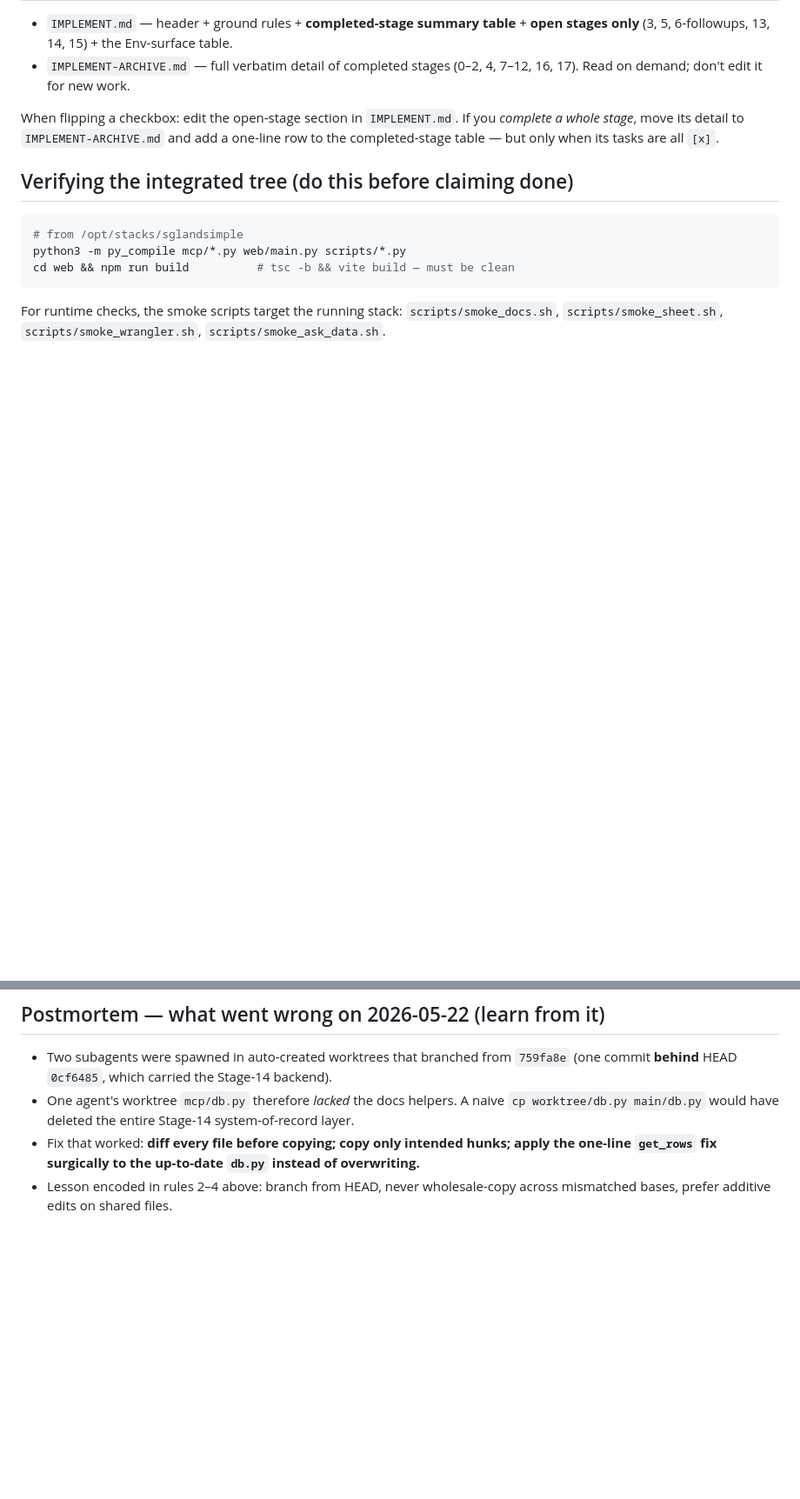
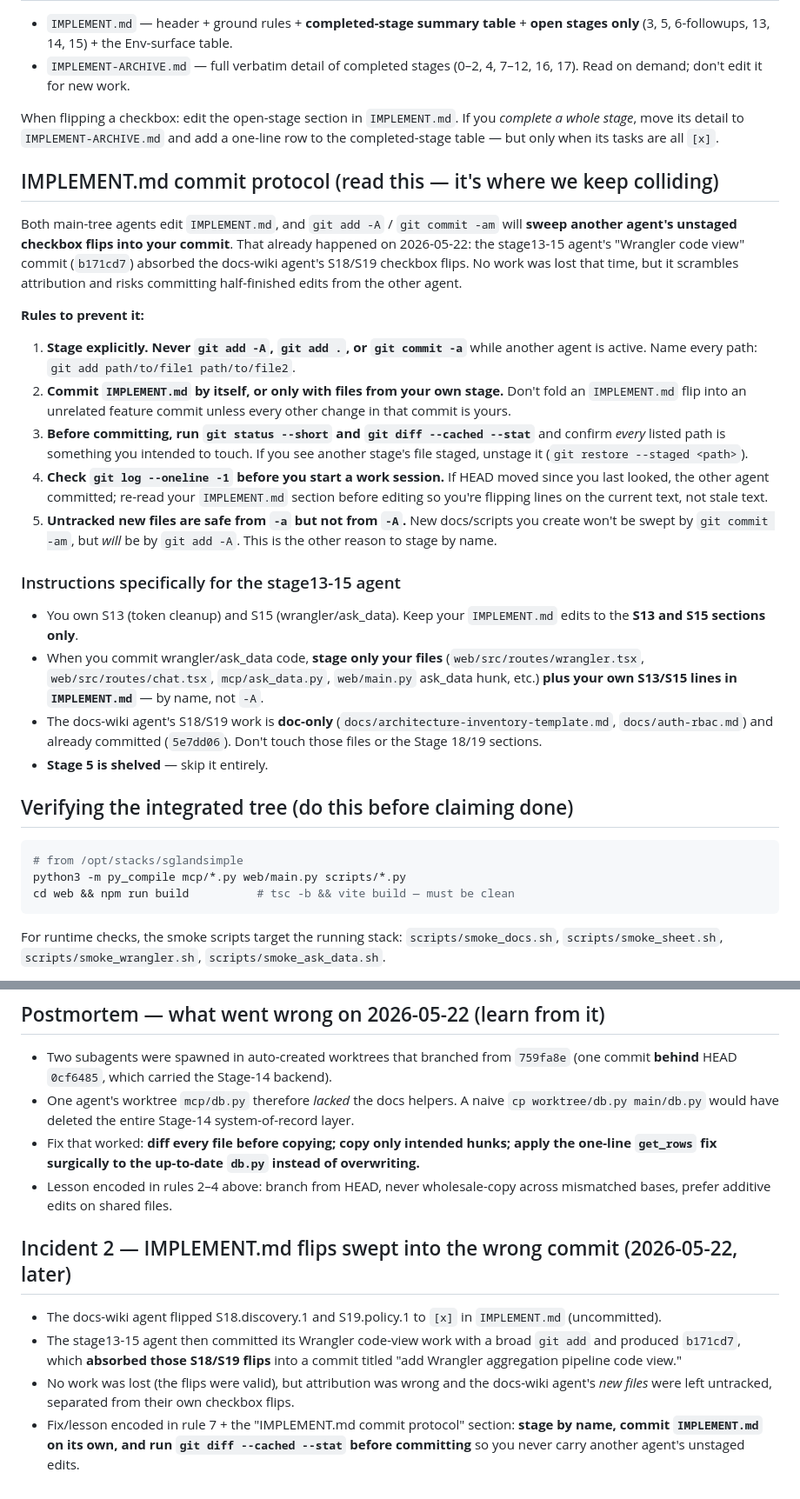
Before and after one commit to ryg40/sglandsimple, a Markdown page: COORDINATION.md, 2 parts joined by grey strips. Shown at 87% size. GitHub-like rendering; blank space fills up the shorter version.

Commit message:
docs(coordination): add IMPLEMENT.md commit protocol to stop cross-agent sweeps
- Golden rule 7: stage by name, never `git add -A`/`-a`/`.` while another
  agent is active.
- New "IMPLEMENT.md commit protocol" section with explicit steps and
  stage13-15-agent-specific instructions.
- Incident 2 postmortem: b171cd7 swept the docs-wiki agent's S18/S19 flips.
- Status table: S18/S19 done (5e7dd06); Stage 5 marked shelved.

Co-Authored-By: Claude Opus 4.7 <noreply@anthropic.com>

````diff
--- a/COORDINATION.md
+++ b/COORDINATION.md
@@ -47,6 +52,25 @@ Stage-14 / Stage-6 files now in main (don't revert): `mcp/db.py` (`get_rows` + d
 
 When flipping a checkbox: edit the open-stage section in `IMPLEMENT.md`. If you *complete a whole stage*, move its detail to `IMPLEMENT-ARCHIVE.md` and add a one-line row to the completed-stage table — but only when its tasks are all `[x]`.
 
+## IMPLEMENT.md commit protocol (read this — it's where we keep colliding)
+
+Both main-tree agents edit `IMPLEMENT.md`, and `git add -A` / `git commit -am` will **sweep another agent's unstaged checkbox flips into your commit**. That already happened on 2026-05-22: the stage13-15 agent's "Wrangler code view" commit (`b171cd7`) absorbed the docs-wiki agent's S18/S19 checkbox flips. No work was lost that time, but it scrambles attribution and risks committing half-finished edits from the other agent.
+
+**Rules to prevent it:**
+
+1. **Stage explicitly. Never `git add -A`, `git add .`, or `git commit -a`** while another agent is active. Name every path: `git add path/to/file1 path/to/file2`.
+2. **Commit `IMPLEMENT.md` by itself, or only with files from your own stage.** Don't fold an `IMPLEMENT.md` flip into an unrelated feature commit unless every other change in that commit is yours.
+3. **Before committing, run `git status --short` and `git diff --cached --stat`** and confirm *every* listed path is something you intended to touch. If you see another stage's file staged, unstage it (`git restore --staged <path>`).
+4. **Check `git log --oneline -1` before you start a work session.** If HEAD moved since you last looked, the other agent committed; re-read your `IMPLEMENT.md` section before editing so you're flipping lines on the current text, not stale text.
+5. **Untracked new files are safe from `-a` but not from `-A`.** New docs/scripts you create won't be swept by `git commit -am`, but *will* be by `git add -A`. This is the other reason to stage by name.
+
+### Instructions specifically for the stage13-15 agent
+
+- You own S13 (token cleanup) and S15 (wrangler/ask_data). Keep your `IMPLEMENT.md` edits to the **S13 and S15 sections only**.
+- When you commit wrangler/ask_data code, **stage only your files** (`web/src/routes/wrangler.tsx`, `web/src/routes/chat.tsx`, `mcp/ask_data.py`, `web/main.py` ask_data hunk, etc.) **plus your own S13/S15 lines in `IMPLEMENT.md`** — by name, not `-A`.
+- The docs-wiki agent's S18/S19 work is **doc-only** (`docs/architecture-inventory-template.md`, `docs/auth-rbac.md`) and already committed (`5e7dd06`). Don't touch those files or the Stage 18/19 sections.
+- **Stage 5 is shelved** — skip it entirely.
+
 ## Verifying the integrated tree (do this before claiming done)
 
 ```bash
@@ -64,3 +88,10 @@ For runtime checks, the smoke scripts target the running stack:
 - One agent's worktree `mcp/db.py` therefore *lacked* the docs helpers. A naive `cp worktree/db.py main/db.py` would have deleted the entire Stage-14 system-of-record layer.
 - Fix that worked: **diff every file before copying; copy only intended hunks; apply the one-line `get_rows` fix surgically to the up-to-date `db.py` instead of overwriting.**
 - Lesson encoded in rules 2–4 above: branch from HEAD, never wholesale-copy across mismatched bases, prefer additive edits on shared files.
+
+## Incident 2 — IMPLEMENT.md flips swept into the wrong commit (2026-05-22, later)
+
+- The docs-wiki agent flipped S18.discovery.1 and S19.policy.1 to `[x]` in `IMPLEMENT.md` (uncommitted).
+- The stage13-15 agent then committed its Wrangler code-view work with a broad `git add` and produced `b171cd7`, which **absorbed those S18/S19 flips** into a commit titled "add Wrangler aggregation pipeline code view."
+- No work was lost (the flips were valid), but attribution was wrong and the docs-wiki agent's *new files* were left untracked, separated from their own checkbox flips.
+- Fix/lesson encoded in rule 7 + the "IMPLEMENT.md commit protocol" section: **stage by name, commit `IMPLEMENT.md` on its own, and run `git diff --cached --stat` before committing** so you never carry another agent's unstaged edits.
````
Also changed, not shown: other parts of COORDINATION.md (+6 -1 lines).
